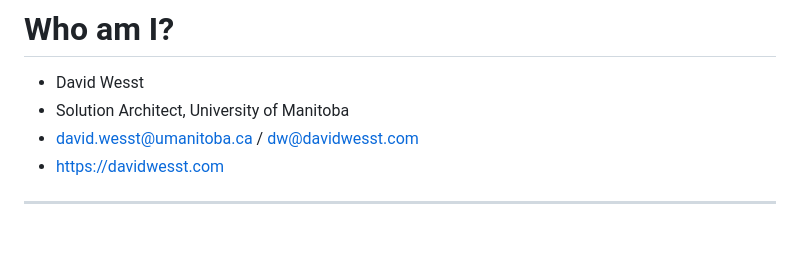
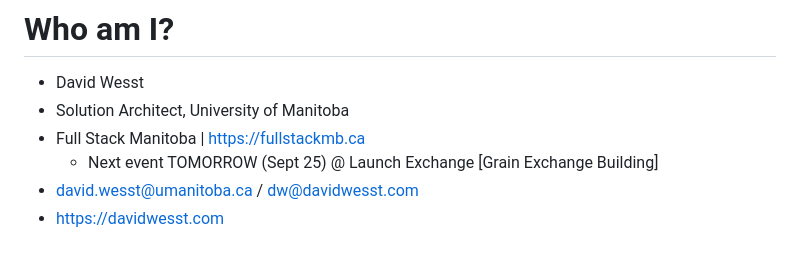
Before and after one commit to davidwesst/talks, a Markdown page: talks/integrations-orchestrations-automations/index.md, the part around the change. Rendered like a GitHub page.

Commit message:
added FSM event details to last slide

```diff
--- a/talks/integrations-orchestrations-automations/index.md
+++ b/talks/integrations-orchestrations-automations/index.md
@@ -583,7 +583,7 @@ Change in implementation
 
 - David Wesst
 - Solution Architect, University of Manitoba
+- Full Stack Manitoba | https://fullstackmb.ca
+  - Next event TOMORROW (Sept 25) @ Launch Exchange [Grain Exchange Building]
 - david.wesst@umanitoba.ca / dw@davidwesst.com
 - https://davidwesst.com
-
----
```
